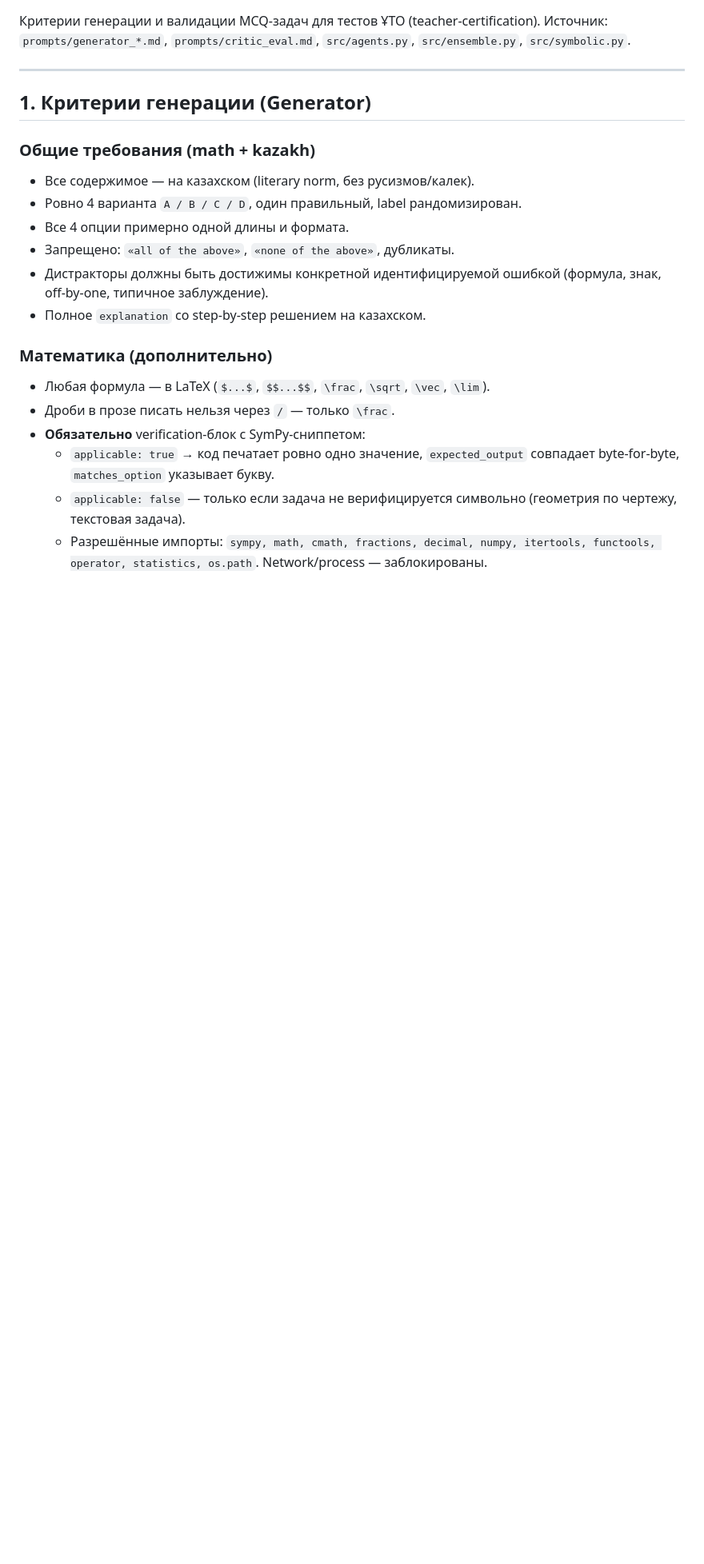
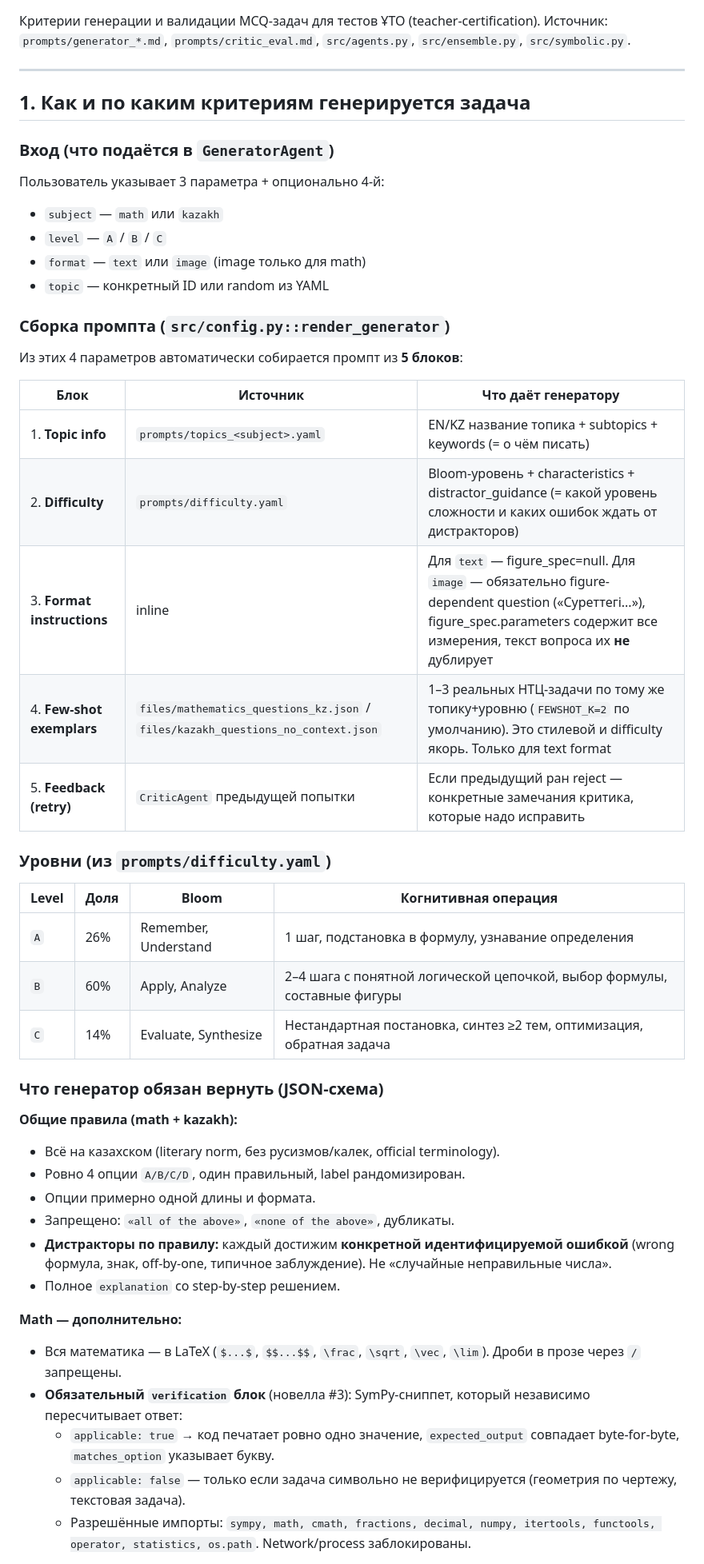
Before and after one commit to aiken-kazin/nct-question-generation, a Markdown page: criteria.md, the part around one of its changes. Shown at 80% size. Rendered like a GitHub page; blank space fills up the shorter version.

Commit message:
docs: clarify generation methodology in criteria.md (inputs → prompt blocks → output rules)
Co-Authored-By: Claude Opus 4.7 <noreply@anthropic.com>

```diff
--- a/criteria.md
+++ b/criteria.md
@@ -5,21 +5,47 @@
 
 ---
 
-## 1. Критерии генерации (Generator)
+## 1. Как и по каким критериям генерируется задача
 
-### Общие требования (math + kazakh)
-- Все содержимое — на казахском (literary norm, без русизмов/калек).
-- Ровно 4 варианта `A / B / C / D`, один правильный, label рандомизирован.
-- Все 4 опции примерно одной длины и формата.
+### Вход (что подаётся в `GeneratorAgent`)
+Пользователь указывает 3 параметра + опционально 4-й:
+- `subject` — `math` или `kazakh`
+- `level` — `A` / `B` / `C`
+- `format` — `text` или `image` (image только для math)
+- `topic` — конкретный ID или random из YAML
+
+### Сборка промпта (`src/config.py::render_generator`)
+Из этих 4 параметров автоматически собирается промпт из **5 блоков**:
+
+| Блок | Источник | Что даёт генератору |
+|---|---|---|
+| 1. **Topic info** | `prompts/topics_<subject>.yaml` | EN/KZ название топика + subtopics + keywords (= о чём писать) |
+| 2. **Difficulty** | `prompts/difficulty.yaml` | Bloom-уровень + characteristics + distractor_guidance (= какой уровень сложности и каких ошибок ждать от дистракторов) |
+| 3. **Format instructions** | inline | Для `text` — figure_spec=null. Для `image` — обязательно figure-dependent question («Суреттегі...»), figure_spec.parameters содержит все измерения, текст вопроса их **не** дублирует |
+| 4. **Few-shot exemplars** | `files/mathematics_questions_kz.json` / `files/kazakh_questions_no_context.json` | 1–3 реальных НТЦ-задачи по тому же топику+уровню (`FEWSHOT_K=2` по умолчанию). Это стилевой и difficulty якорь. Только для text format |
+| 5. **Feedback (retry)** | `CriticAgent` предыдущей попытки | Если предыдущий ран reject — конкретные замечания критика, которые надо исправить |
+
+### Уровни (из `prompts/difficulty.yaml`)
+| Level | Доля | Bloom | Когнитивная операция |
+|---|---|---|---|
+| `A` | 26% | Remember, Understand | 1 шаг, подстановка в формулу, узнавание определения |
+| `B` | 60% | Apply, Analyze | 2–4 шага с понятной логической цепочкой, выбор формулы, составные фигуры |
+| `C` | 14% | Evaluate, Synthesize | Нестандартная постановка, синтез ≥2 тем, оптимизация, обратная задача |
+
+### Что генератор обязан вернуть (JSON-схема)
+
+**Общие правила (math + kazakh):**
+- Всё на казахском (literary norm, без русизмов/калек, official terminology).
+- Ровно 4 опции `A/B/C/D`, один правильный, label рандомизирован.
+- Опции примерно одной длины и формата.
 - Запрещено: `«all of the above»`, `«none of the above»`, дубликаты.
-- Дистракторы должны быть достижимы конкретной идентифицируемой ошибкой (формула, знак, off-by-one, типичное заблуждение).
-- Полное `explanation` со step-by-step решением на казахском.
+- **Дистракторы по правилу:** каждый достижим **конкретной идентифицируемой ошибкой** (wrong формула, знак, off-by-one, типичное заблуждение). Не «случайные неправильные числа».
+- Полное `explanation` со step-by-step решением.
 
-### Математика (дополнительно)
-- Любая формула — в LaTeX (`$...$`, `$$...$$`, `\frac`, `\sqrt`, `\vec`, `\lim`).
-- Дроби в прозе писать нельзя через `/` — только `\frac`.
-- **Обязательно** verification-блок с SymPy-сниппетом:
+**Math — дополнительно:**
+- Вся математика — в LaTeX (`$...$`, `$$...$$`, `\frac`, `\sqrt`, `\vec`, `\lim`). Дроби в прозе через `/` запрещены.
+- **Обязательный `verification` блок** (новелла #3): SymPy-сниппет, который независимо пересчитывает ответ:
   - `applicable: true` → код печатает ровно одно значение, `expected_output` совпадает byte-for-byte, `matches_option` указывает букву.
-  - `applicable: false` — только если задача не верифицируется символьно (геометрия по чертежу, текстовая задача).
-  - Разрешённые импорты: `sympy, math, cmath, fractions, decimal, numpy, itertools, functools, operator, statistics, os.path`. Network/process — заблокированы.
+  - `applicable: false` — только если задача символьно не верифицируется (геометрия по чертежу, текстовая задача).
+  - Разрешённые импорты: `sympy, math, cmath, fractions, decimal, numpy, itertools, functools, operator, statistics, os.path`. Network/process заблокированы.
 
```
Also changed, not shown: other parts of criteria.md (+4 -9 lines).
